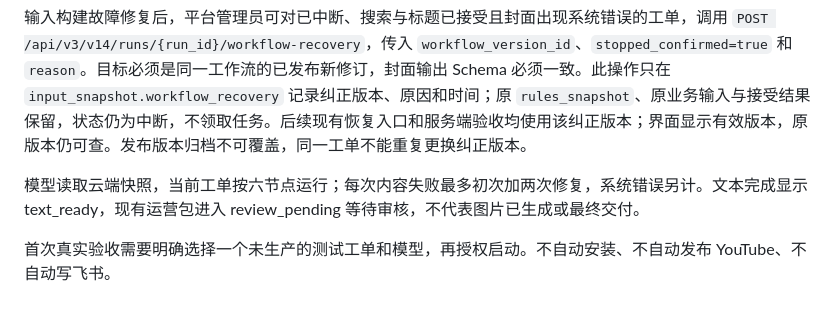
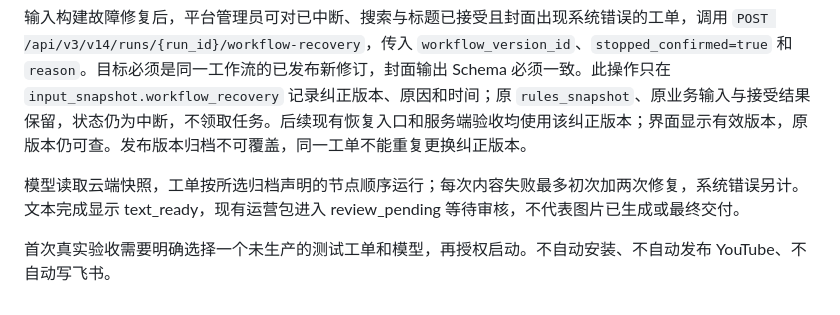
Before and after one commit to TTggBest/XYZJ, a Markdown page: docs/v14-executor.md, the part around the change. GitHub-like rendering.

Commit message:
docs: clarify version-specific executor node order

```diff
--- a/docs/v14-executor.md
+++ b/docs/v14-executor.md
@@ -65,6 +65,6 @@ V17 使用归档声明的八节点顺序：搜索 → 标题 → 封面场景规
 
 输入构建故障修复后，平台管理员可对已中断、搜索与标题已接受且封面出现系统错误的工单，调用 `POST /api/v3/v14/runs/{run_id}/workflow-recovery`，传入 `workflow_version_id`、`stopped_confirmed=true` 和 `reason`。目标必须是同一工作流的已发布新修订，封面输出 Schema 必须一致。此操作只在 `input_snapshot.workflow_recovery` 记录纠正版本、原因和时间；原 `rules_snapshot`、原业务输入与接受结果保留，状态仍为中断，不领取任务。后续现有恢复入口和服务端验收均使用该纠正版本；界面显示有效版本，原版本仍可查。发布版本归档不可覆盖，同一工单不能重复更换纠正版本。
 
-模型读取云端快照，当前工单按六节点运行；每次内容失败最多初次加两次修复，系统错误另计。文本完成显示 text_ready，现有运营包进入 review_pending 等待审核，不代表图片已生成或最终交付。
+模型读取云端快照，工单按所选归档声明的节点顺序运行；每次内容失败最多初次加两次修复，系统错误另计。文本完成显示 text_ready，现有运营包进入 review_pending 等待审核，不代表图片已生成或最终交付。
 
 首次真实验收需要明确选择一个未生产的测试工单和模型，再授权启动。不自动安装、不自动发布 YouTube、不自动写飞书。
```
